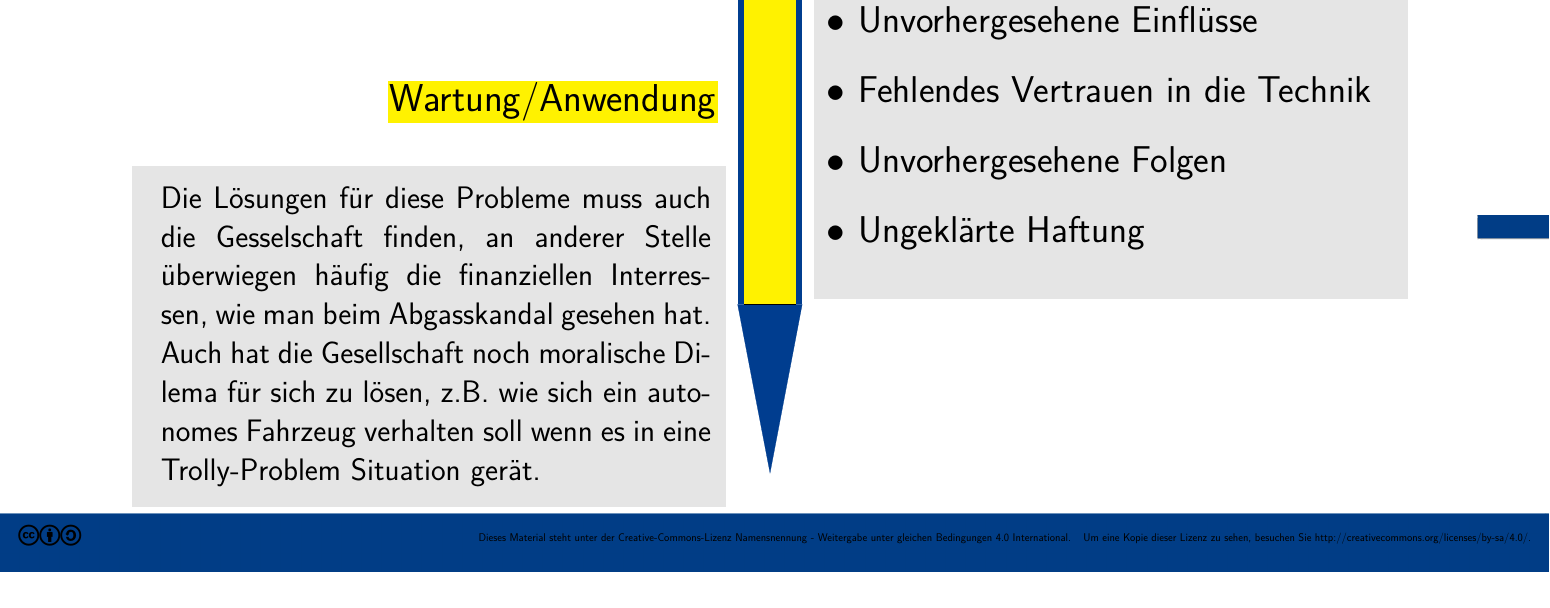
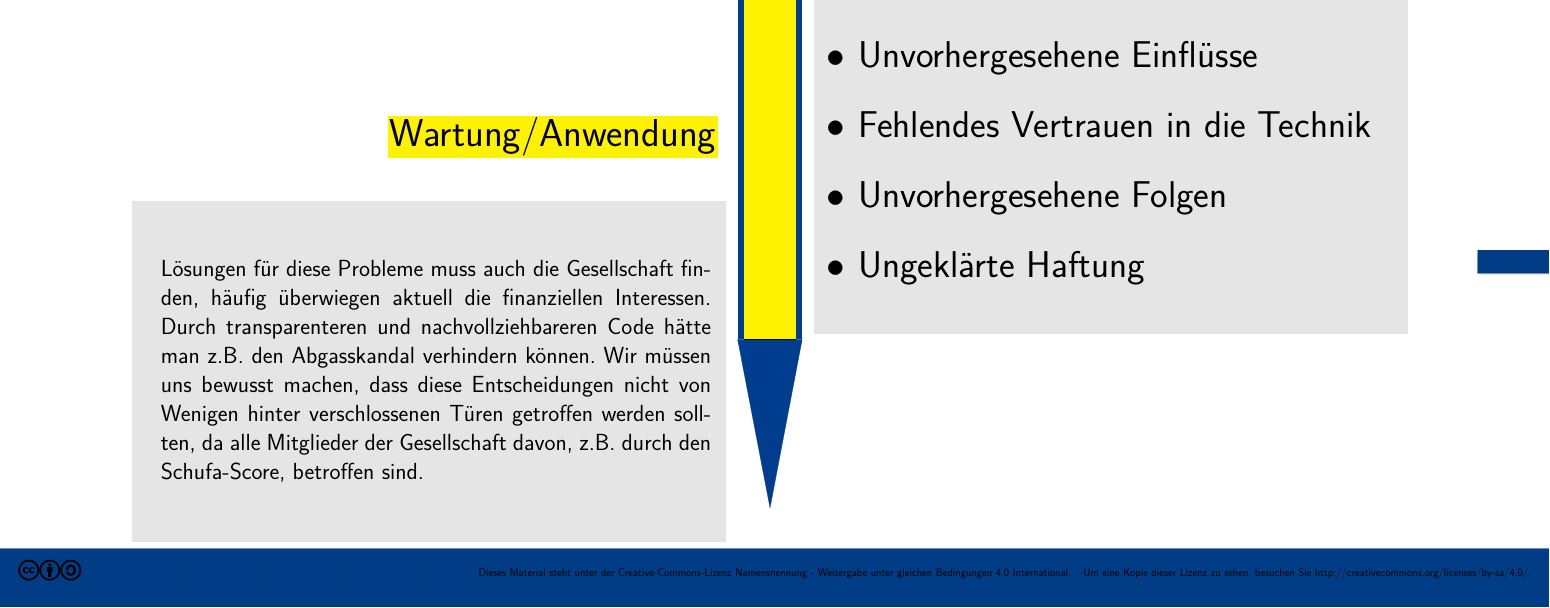
Before and after one commit to Skgland/SeminarWiSe1819-Poster, a LaTeX book (poster/poster2.tex): part of the page, cut so that both start at the same text. Compiled offline with pdfLaTeX.

Commit message:
The final Version

```diff
--- a/poster/poster2.tex
+++ b/poster/poster2.tex
@@ -162,9 +162,15 @@ Mögliche Probleme bei der Anwendung von Deep-Learning
 \parbox{850pt}{
 %bottom left
 
-\large
+%\large
 
-Die Lösungen für diese Probleme muss auch die Gesselschaft finden, an anderer Stelle überwiegen häufig die finanziellen Interressen, wie man beim Abgasskandal gesehen hat. Auch hat die Gesellschaft noch moralische Dilema für sich zu lösen, z.B. wie sich ein autonomes Fahrzeug verhalten soll wenn es in eine Trolly-Problem Situation gerät.
+Lösungen für diese Probleme muss auch die Gesellschaft finden,
+häufig überwiegen aktuell die finanziellen Interessen.
+Durch transparenteren und nachvollziehbareren Code hätte
+man z.B. den Abgasskandal verhindern können.
+Wir müssen uns bewusst machen, dass diese Entscheidungen nicht von Wenigen hinter verschlossenen Türen getroffen werden sollten,
+da alle Mitglieder der Gesellschaft davon,
+z.B. durch den Schufa-Score, betroffen sind.
 
 }}}
 
```
